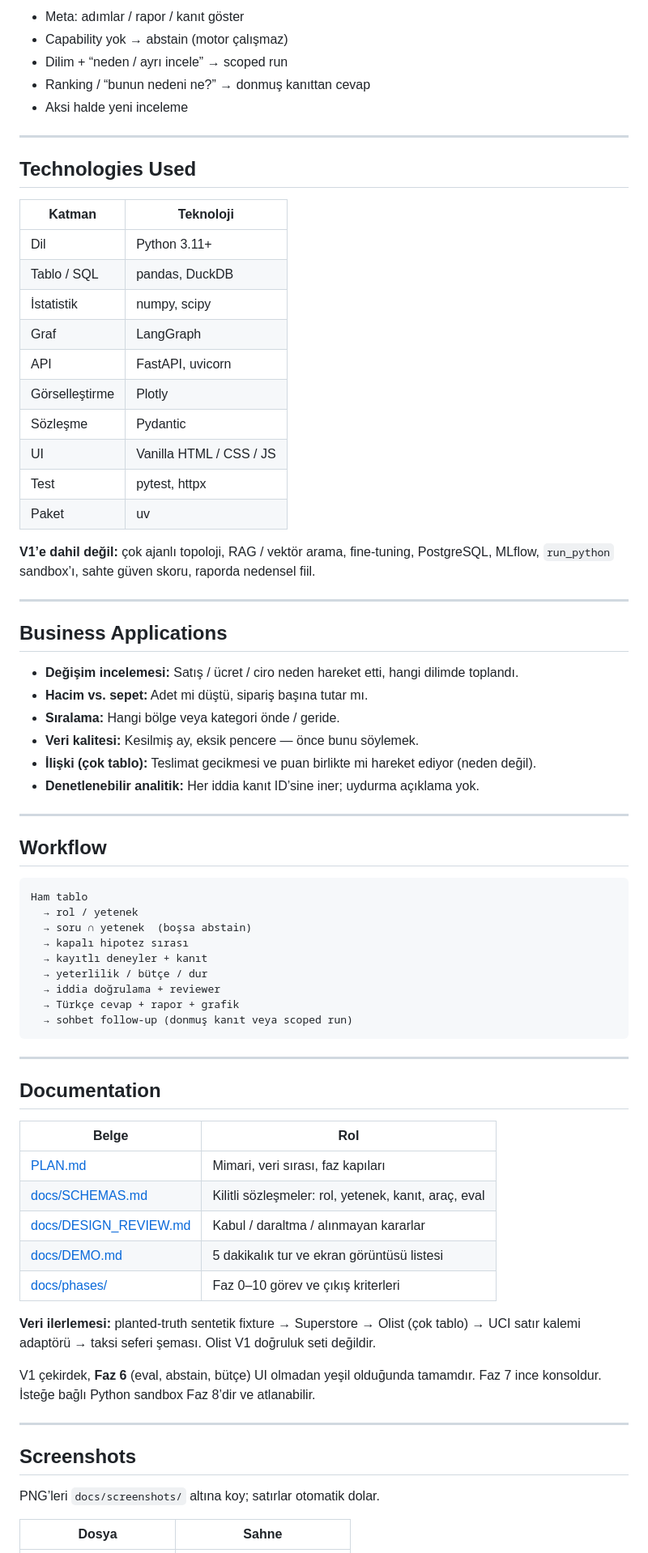
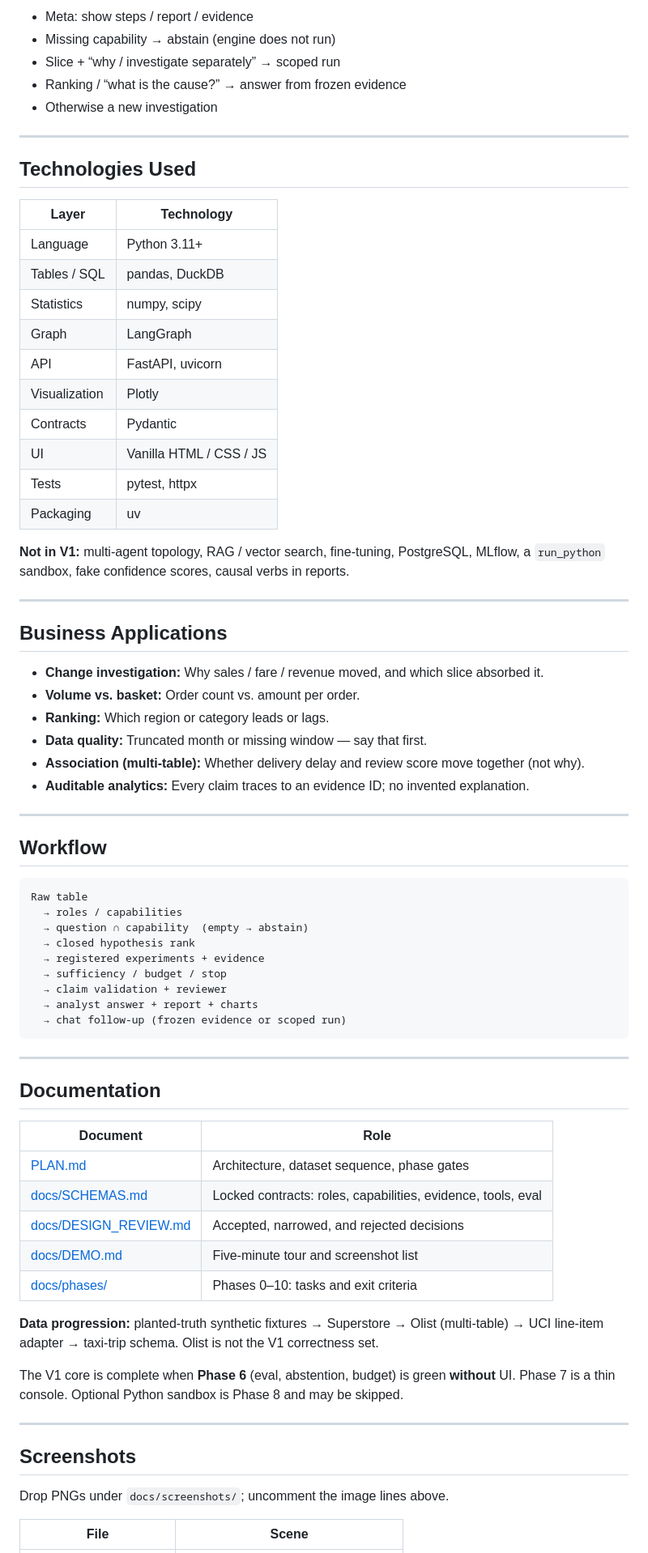
Before and after one commit to esra-bingol/evidra-autonomous-data-analyst, a Markdown page: README.md, the part around one of its changes. Shown at 81% size. Rendered like a GitHub page.

````diff
--- a/README.md
+++ b/README.md
@@ -295,77 +297,77 @@ Sohbet yönlendirici (`analysis/router.py`):
 
-- Meta: adımlar / rapor / kanıt göster
-- Capability yok → abstain (motor çalışmaz)
-- Dilim + “neden / ayrı incele” → scoped run
-- Ranking / “bunun nedeni ne?” → donmuş kanıttan cevap
-- Aksi halde yeni inceleme
+- Meta: show steps / report / evidence
+- Missing capability → abstain (engine does not run)
+- Slice + “why / investigate separately” → scoped run
+- Ranking / “what is the cause?” → answer from frozen evidence
+- Otherwise a new investigation
 
 ---
 
 ## Technologies Used
 
-| Katman | Teknoloji |
+| Layer | Technology |
 | --- | --- |
-| Dil | Python 3.11+ |
-| Tablo / SQL | pandas, DuckDB |
-| İstatistik | numpy, scipy |
-| Graf | LangGraph |
+| Language | Python 3.11+ |
+| Tables / SQL | pandas, DuckDB |
+| Statistics | numpy, scipy |
+| Graph | LangGraph |
 | API | FastAPI, uvicorn |
-| Görselleştirme | Plotly |
-| Sözleşme | Pydantic |
+| Visualization | Plotly |
+| Contracts | Pydantic |
 | UI | Vanilla HTML / CSS / JS |
-| Test | pytest, httpx |
-| Paket | uv |
+| Tests | pytest, httpx |
+| Packaging | uv |
 
-**V1’e dahil değil:** çok ajanlı topoloji, RAG / vektör arama, fine-tuning, PostgreSQL, MLflow, `run_python` sandbox’ı, sahte güven skoru, raporda nedensel fiil.
+**Not in V1:** multi-agent topology, RAG / vector search, fine-tuning, PostgreSQL, MLflow, a `run_python` sandbox, fake confidence scores, causal verbs in reports.
 
 ---
 
 ## Business Applications
 
-- **Değişim incelemesi:** Satış / ücret / ciro neden hareket etti, hangi dilimde toplandı.
-- **Hacim vs. sepet:** Adet mi düştü, sipariş başına tutar mı.
-- **Sıralama:** Hangi bölge veya kategori önde / geride.
-- **Veri kalitesi:** Kesilmiş ay, eksik pencere — önce bunu söylemek.
-- **İlişki (çok tablo):** Teslimat gecikmesi ve puan birlikte mi hareket ediyor (neden değil).
-- **Denetlenebilir analitik:** Her iddia kanıt ID’sine iner; uydurma açıklama yok.
+- **Change investigation:** Why sales / fare / revenue moved, and which slice absorbed it.
+- **Volume vs. basket:** Order count vs. amount per order.
+- **Ranking:** Which region or category leads or lags.
+- **Data quality:** Truncated month or missing window — say that first.
+- **Association (multi-table):** Whether delivery delay and review score move together (not why).
+- **Auditable analytics:** Every claim traces to an evidence ID; no invented explanation.
 
 ---
 
 ## Workflow
 
 ```text
-Ham tablo
-  → rol / yetenek
-  → soru ∩ yetenek  (boşsa abstain)
-  → kapalı hipotez sırası
-  → kayıtlı deneyler + kanıt
-  → yeterlilik / bütçe / dur
-  → iddia doğrulama + reviewer
-  → Türkçe cevap + rapor + grafik
-  → sohbet follow-up (donmuş kanıt veya scoped run)
+Raw table
+  → roles / capabilities
+  → question ∩ capability  (empty → abstain)
+  → closed hypothesis rank
+  → registered experiments + evidence
+  → sufficiency / budget / stop
+  → claim validation + reviewer
+  → analyst answer + report + charts
+  → chat follow-up (frozen evidence or scoped run)
 ```
 
 ---
 
 ## Documentation
 
-| Belge | Rol |
+| Document | Role |
 | --- | --- |
-| [PLAN.md](PLAN.md) | Mimari, veri sırası, faz kapıları |
-| [docs/SCHEMAS.md](docs/SCHEMAS.md) | Kilitli sözleşmeler: rol, yetenek, kanıt, araç, eval |
-| [docs/DESIGN_REVIEW.md](docs/DESIGN_REVIEW.md) | Kabul / daraltma / alınmayan kararlar |
-| [docs/DEMO.md](docs/DEMO.md) | 5 dakikalık tur ve ekran görüntüsü listesi |
-| [docs/phases/](docs/phases/) | Faz 0–10 görev ve çıkış kriterleri |
+| [PLAN.md](PLAN.md) | Architecture, dataset sequence, phase gates |
+| [docs/SCHEMAS.md](docs/SCHEMAS.md) | Locked contracts: roles, capabilities, evidence, tools, eval |
+| [docs/DESIGN_REVIEW.md](docs/DESIGN_REVIEW.md) | Accepted, narrowed, and rejected decisions |
+| [docs/DEMO.md](docs/DEMO.md) | Five-minute tour and screenshot list |
+| [docs/phases/](docs/phases/) | Phases 0–10: tasks and exit criteria |
 
-**Veri ilerlemesi:** planted-truth sentetik fixture → Superstore → Olist (çok tablo) → UCI satır kalemi adaptörü → taksi seferi şeması. Olist V1 doğruluk seti değildir.
+**Data progression:** planted-truth synthetic fixtures → Superstore → Olist (multi-table) → UCI line-item adapter → taxi-trip schema. Olist is not the V1 correctness set.
 
-V1 çekirdek, **Faz 6** (eval, abstain, bütçe) UI olmadan yeşil olduğunda tamamdır. Faz 7 ince konsoldur. İsteğe bağlı Python sandbox Faz 8’dir ve atlanabilir.
+The V1 core is complete when **Phase 6** (eval, abstention, budget) is green **without** UI. Phase 7 is a thin console. Optional Python sandbox is Phase 8 and may be skipped.
 
 ---
 
 ## Screenshots
 
-PNG’leri `docs/screenshots/` altına koy; satırlar otomatik dolar.
+Drop PNGs under `docs/screenshots/`; uncomment the image lines above.
 
-| Dosya | Sahne |
+| File | Scene |
 | --- | --- |
````
Also changed, not shown: other parts of README.md (+148 -146 lines).
